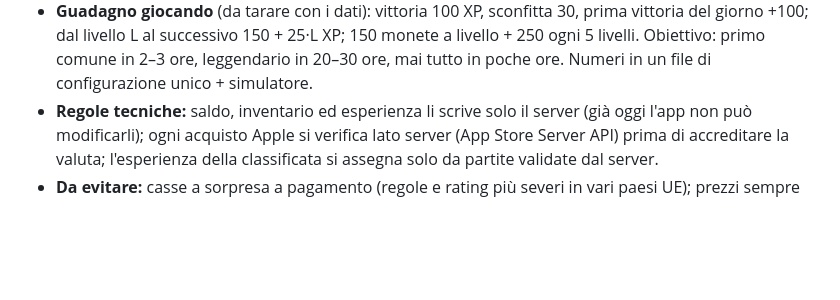
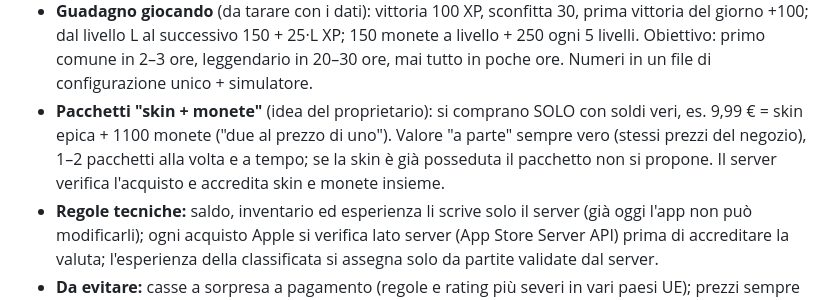
Before and after one commit to nicolairar/Oberta, a Markdown page: docs/visione.md, the part around the change. Rendered like a GitHub page; blank space fills up the shorter version.

Commit message:
Add skin-plus-coins bundles to the economy plan

```diff
--- a/docs/visione.md
+++ b/docs/visione.md
@@ -59,6 +59,11 @@ Wolvesville ma più curata (animazioni, morti, avatar):
   150 monete a livello + 250 ogni 5 livelli. Obiettivo: primo comune in 2–3
   ore, leggendario in 20–30 ore, mai tutto in poche ore. Numeri in un file di
   configurazione unico + simulatore.
+- **Pacchetti "skin + monete"** (idea del proprietario): si comprano SOLO con
+  soldi veri, es. 9,99 € = skin epica + 1100 monete ("due al prezzo di uno").
+  Valore "a parte" sempre vero (stessi prezzi del negozio), 1–2 pacchetti alla
+  volta e a tempo; se la skin è già posseduta il pacchetto non si propone.
+  Il server verifica l'acquisto e accredita skin e monete insieme.
 - **Regole tecniche:** saldo, inventario ed esperienza li scrive solo il server
   (già oggi l'app non può modificarli); ogni acquisto Apple si verifica lato
   server (App Store Server API) prima di accreditare la valuta; l'esperienza
```
